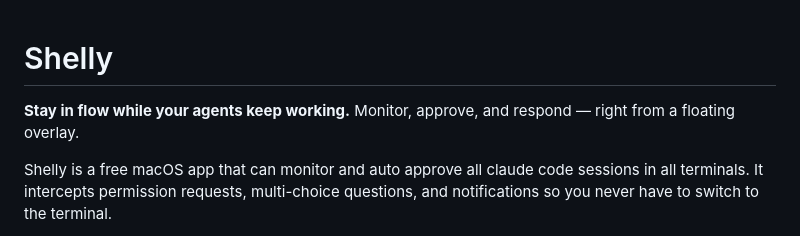
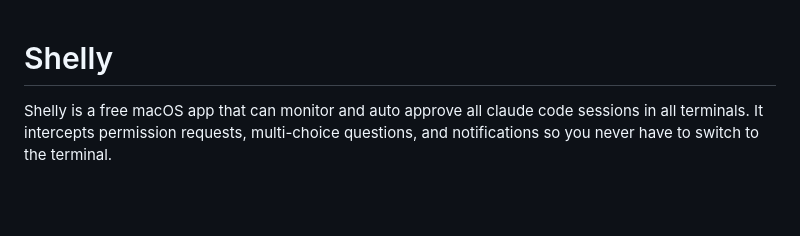
Before and after one commit to aiwhiteteam/shelly, a Markdown page: README.md, the part around the change. Rendered like a GitHub page; blank space fills up the shorter version.

```diff
--- a/README.md
+++ b/README.md
@@ -1,6 +1,4 @@
 # Shelly
-
-**Stay in flow while your agents keep working.** Monitor, approve, and respond — right from a floating overlay.
 
 Shelly is a free macOS app that can monitor and auto approve all claude code sessions in all terminals. It intercepts permission requests, multi-choice questions, and notifications so you never have to switch to the terminal.
 
```
